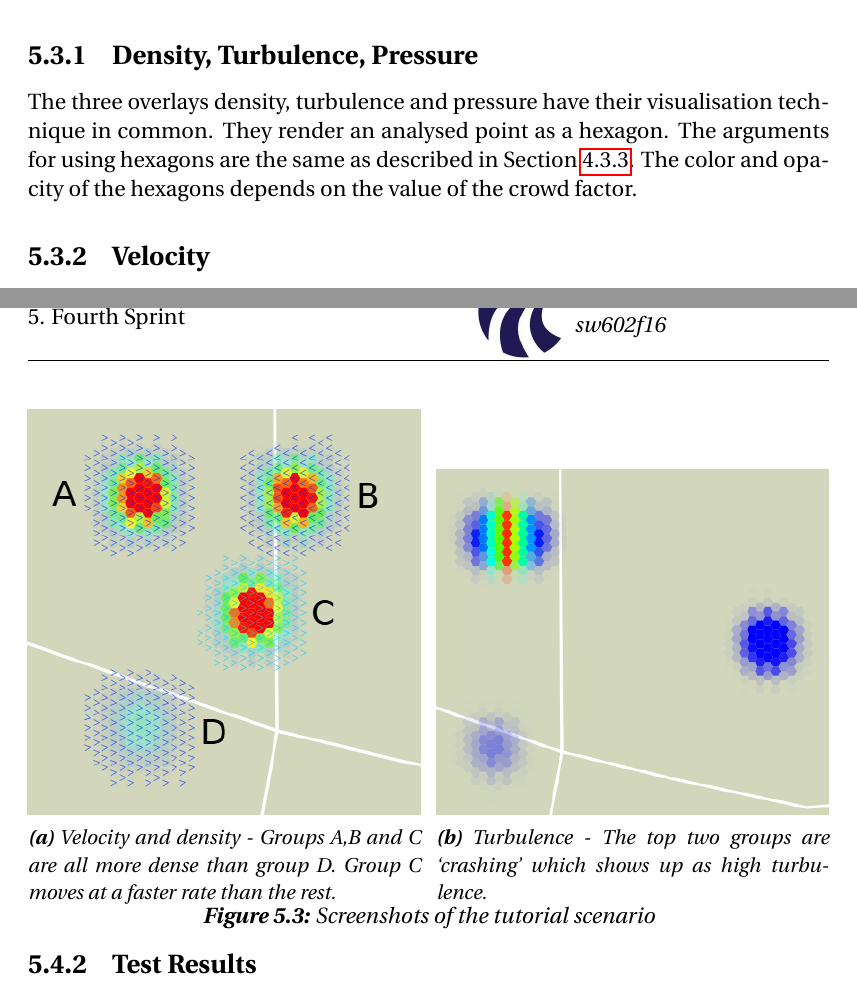
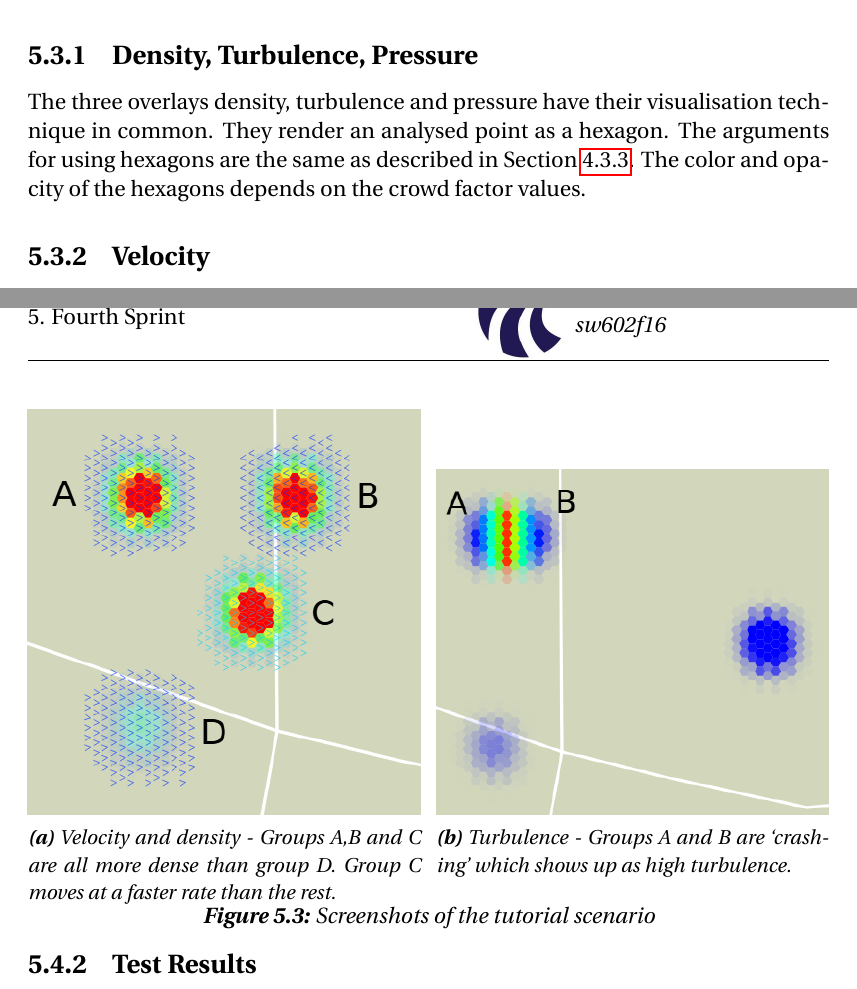
Before and after one commit to simonvandel/SW6, a LaTeX thesis (main.tex, which reads sections/sprint_4/overlay_design.tex, sections/sprint_4/user_test.tex): two parts of pages 61 and 63 of 81, joined at a grey line, cut so that both start at the same text. Compiled offline with pdfLaTeX.

Commit message:
Updates from ShareLaTeX

```diff
--- a/sections/sprint_4/overlay_design.tex
+++ b/sections/sprint_4/overlay_design.tex
@@ -15,7 +15,7 @@ These factors are common for all the four overlays, helping the user to understa
 %%% Density, Pressure, Turbulence hexagoner
 %%%% Hvordan vi gør det
 \subsection{Density, Turbulence, Pressure}
-The three overlays density, turbulence and pressure have their visualisation technique in common. They render an analysed point as a hexagon. The arguments for using hexagons are the same as described in \cref{s3:select_points}. The color and opacity of the hexagons depends on the value of the crowd factor.
+The three overlays density, turbulence and pressure have their visualisation technique in common. They render an analysed point as a hexagon. The arguments for using hexagons are the same as described in \cref{s3:select_points}. The color and opacity of the hexagons depends on the crowd factor values.
 
 %%% Velocity
 \subsection{Velocity}
--- a/sections/sprint_4/user_test.tex
+++ b/sections/sprint_4/user_test.tex
@@ -21,7 +21,7 @@ We start the test with a very simple \enquote{tutorial}. Its purpose is to give
 \begin{subfigure}[t]{.49\linewidth}
     \centering
     \includegraphics[width=\linewidth]{turbulence_tutorial.png}
-    \caption{Turbulence - The top two groups are \enquote{crashing} which shows up as high turbulence.}
+    \caption{Turbulence - Groups A and B are \enquote{crashing} which shows up as high turbulence.}
 \end{subfigure}
 \caption{Screenshots of the tutorial scenario}
 \label{fig:tutorial_screens}
```
Also changed, not shown: figures/turbulence_tutorial.png.
